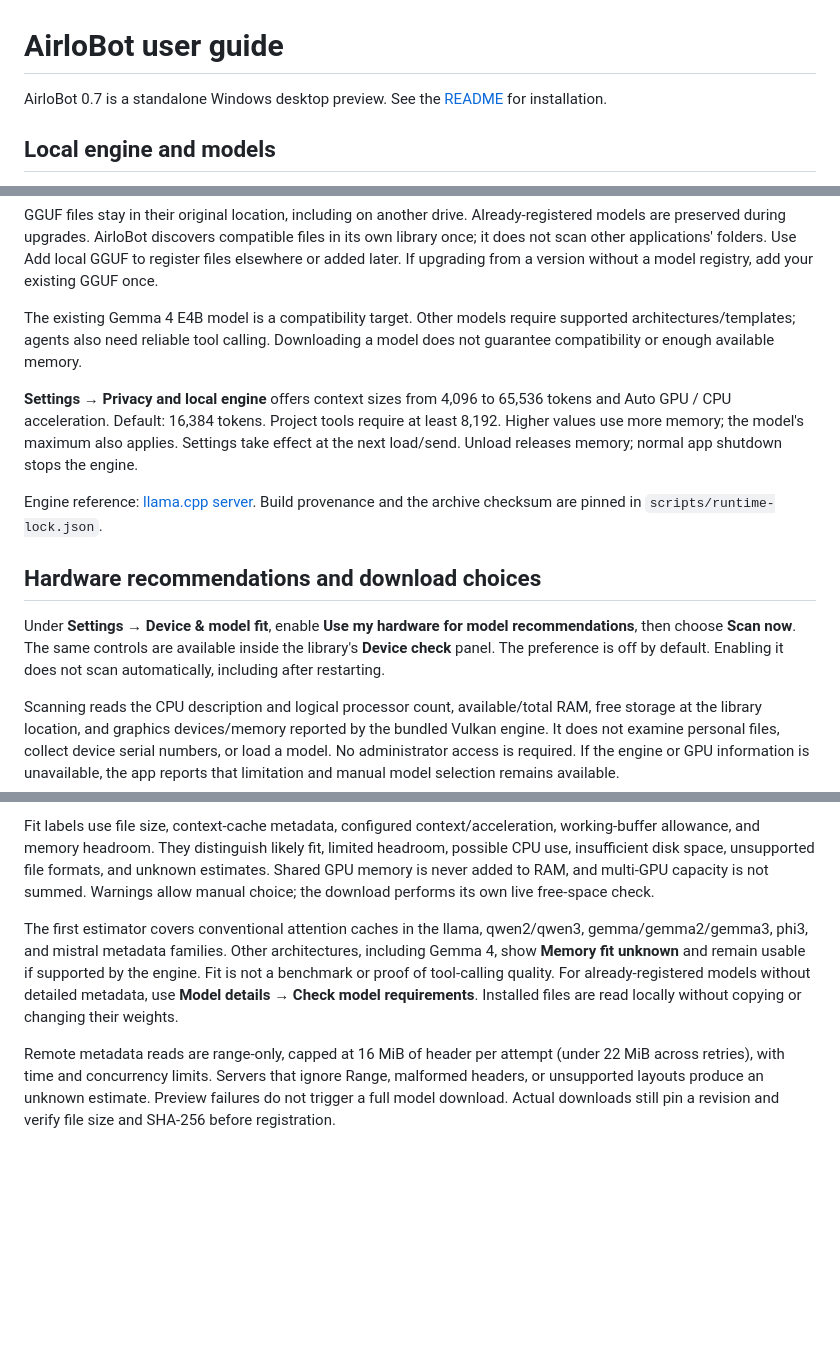
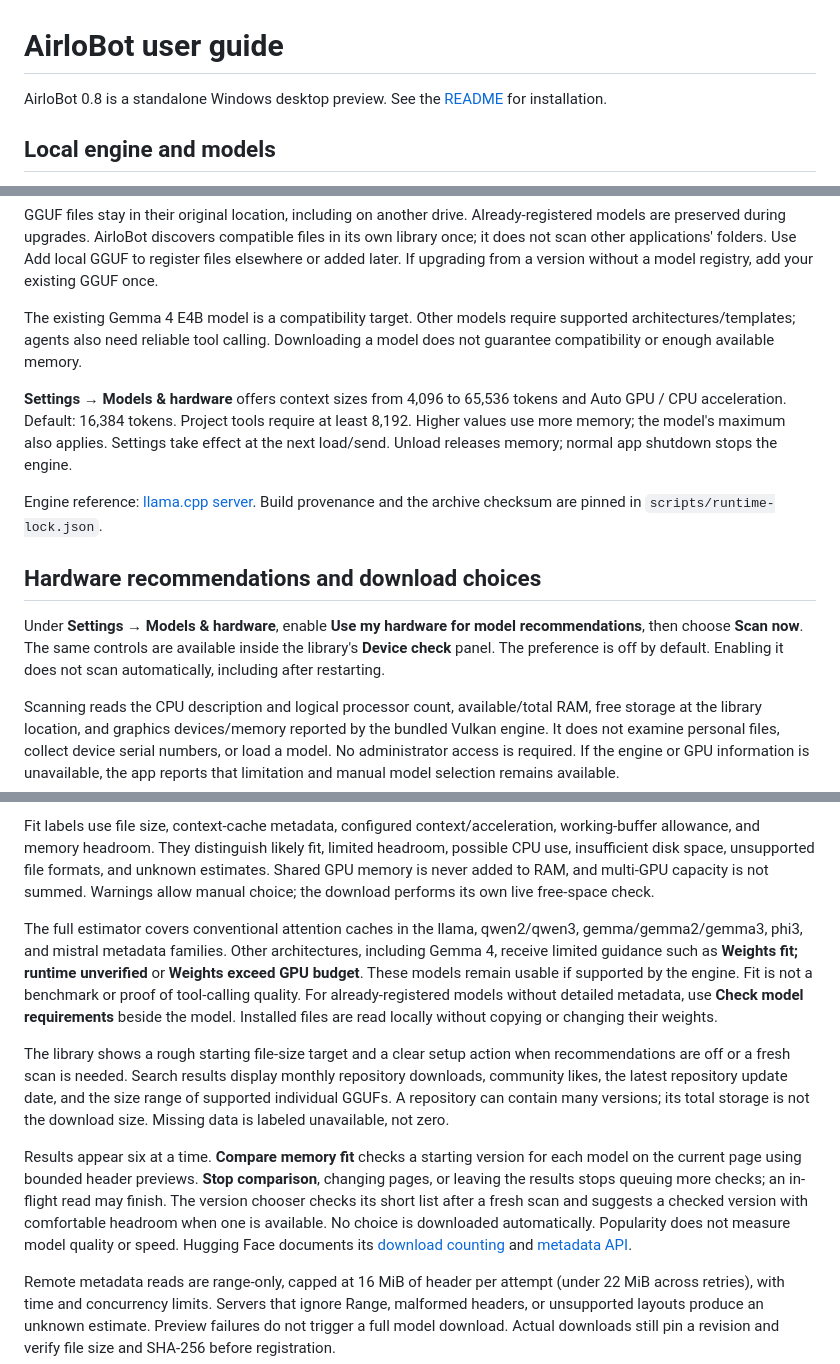
Before and after one commit to BovineDawn/AirloBot, a Markdown page: docs/USER_GUIDE.md, 3 parts joined by grey strips. GitHub-like rendering; blank space fills up the shorter version.

```diff
--- a/docs/USER_GUIDE.md
+++ b/docs/USER_GUIDE.md
@@ -1,6 +1,6 @@
 # AirloBot user guide
 
-AirloBot 0.7 is a standalone Windows desktop preview. See the [README](../README.md#get-started) for installation.
+AirloBot 0.8 is a standalone Windows desktop preview. See the [README](../README.md#get-started) for installation.
 
 ## Local engine and models
 
@@ -14,13 +14,13 @@ GGUF files stay in their original location, including on another drive. Already-
 
 The existing Gemma 4 E4B model is a compatibility target. Other models require supported architectures/templates; agents also need reliable tool calling. Downloading a model does not guarantee compatibility or enough available memory.
 
-**Settings → Privacy and local engine** offers context sizes from 4,096 to 65,536 tokens and Auto GPU / CPU acceleration. Default: 16,384 tokens. Project tools require at least 8,192. Higher values use more memory; the model's maximum also applies. Settings take effect at the next load/send. Unload releases memory; normal app shutdown stops the engine.
+**Settings → Models & hardware** offers context sizes from 4,096 to 65,536 tokens and Auto GPU / CPU acceleration. Default: 16,384 tokens. Project tools require at least 8,192. Higher values use more memory; the model's maximum also applies. Settings take effect at the next load/send. Unload releases memory; normal app shutdown stops the engine.
 
 Engine reference: [llama.cpp server](https://github.com/ggml-org/llama.cpp/blob/b11960/tools/server/README.md). Build provenance and the archive checksum are pinned in `scripts/runtime-lock.json`.
 
 ## Hardware recommendations and download choices
 
-Under **Settings → Device & model fit**, enable **Use my hardware for model recommendations**, then choose **Scan now**. The same controls are available inside the library's **Device check** panel. The preference is off by default. Enabling it does not scan automatically, including after restarting.
+Under **Settings → Models & hardware**, enable **Use my hardware for model recommendations**, then choose **Scan now**. The same controls are available inside the library's **Device check** panel. The preference is off by default. Enabling it does not scan automatically, including after restarting.
 
 Scanning reads the CPU description and logical processor count, available/total RAM, free storage at the library location, and graphics devices/memory reported by the bundled Vulkan engine. It does not examine personal files, collect device serial numbers, or load a model. No administrator access is required. If the engine or GPU information is unavailable, the app reports that limitation and manual model selection remains available.
 
@@ -30,7 +30,11 @@ Hardware snapshots exist only in app memory. They are not written to state files
 
 Fit labels use file size, context-cache metadata, configured context/acceleration, working-buffer allowance, and memory headroom. They distinguish likely fit, limited headroom, possible CPU use, insufficient disk space, unsupported file formats, and unknown estimates. Shared GPU memory is never added to RAM, and multi-GPU capacity is not summed. Warnings allow manual choice; the download performs its own live free-space check.
 
-The first estimator covers conventional attention caches in the llama, qwen2/qwen3, gemma/gemma2/gemma3, phi3, and mistral metadata families. Other architectures, including Gemma 4, show **Memory fit unknown** and remain usable if supported by the engine. Fit is not a benchmark or proof of tool-calling quality. For already-registered models without detailed metadata, use **Model details → Check model requirements**. Installed files are read locally without copying or changing their weights.
+The full estimator covers conventional attention caches in the llama, qwen2/qwen3, gemma/gemma2/gemma3, phi3, and mistral metadata families. Other architectures, including Gemma 4, receive limited guidance such as **Weights fit; runtime unverified** or **Weights exceed GPU budget**. These models remain usable if supported by the engine. Fit is not a benchmark or proof of tool-calling quality. For already-registered models without detailed metadata, use **Check model requirements** beside the model. Installed files are read locally without copying or changing their weights.
+
+The library shows a rough starting file-size target and a clear setup action when recommendations are off or a fresh scan is needed. Search results display monthly repository downloads, community likes, the latest repository update date, and the size range of supported individual GGUFs. A repository can contain many versions; its total storage is not the download size. Missing data is labeled unavailable, not zero.
+
+Results appear six at a time. **Compare memory fit** checks a starting version for each model on the current page using bounded header previews. **Stop comparison**, changing pages, or leaving the results stops queuing more checks; an in-flight read may finish. The version chooser checks its short list after a fresh scan and suggests a checked version with comfortable headroom when one is available. No choice is downloaded automatically. Popularity does not measure model quality or speed. Hugging Face documents its [download counting](https://huggingface.co/docs/hub/models-download-stats) and [metadata API](https://huggingface.co/docs/hub/api).
 
 Remote metadata reads are range-only, capped at 16 MiB of header per attempt (under 22 MiB across retries), with time and concurrency limits. Servers that ignore Range, malformed headers, or unsupported layouts produce an unknown estimate. Preview failures do not trigger a full model download. Actual downloads still pin a revision and verify file size and SHA-256 before registration.
 
```
Also changed, not shown: other parts of docs/USER_GUIDE.md (+2 -0 lines), README.md (+8 -4 lines), docs/media/README.md (+4 -2 lines), docs/media/appearance-glass.png, docs/media/library-downloads.png, docs/media/library-light.png, docs/media/library-search.png (added), 1 other file.
